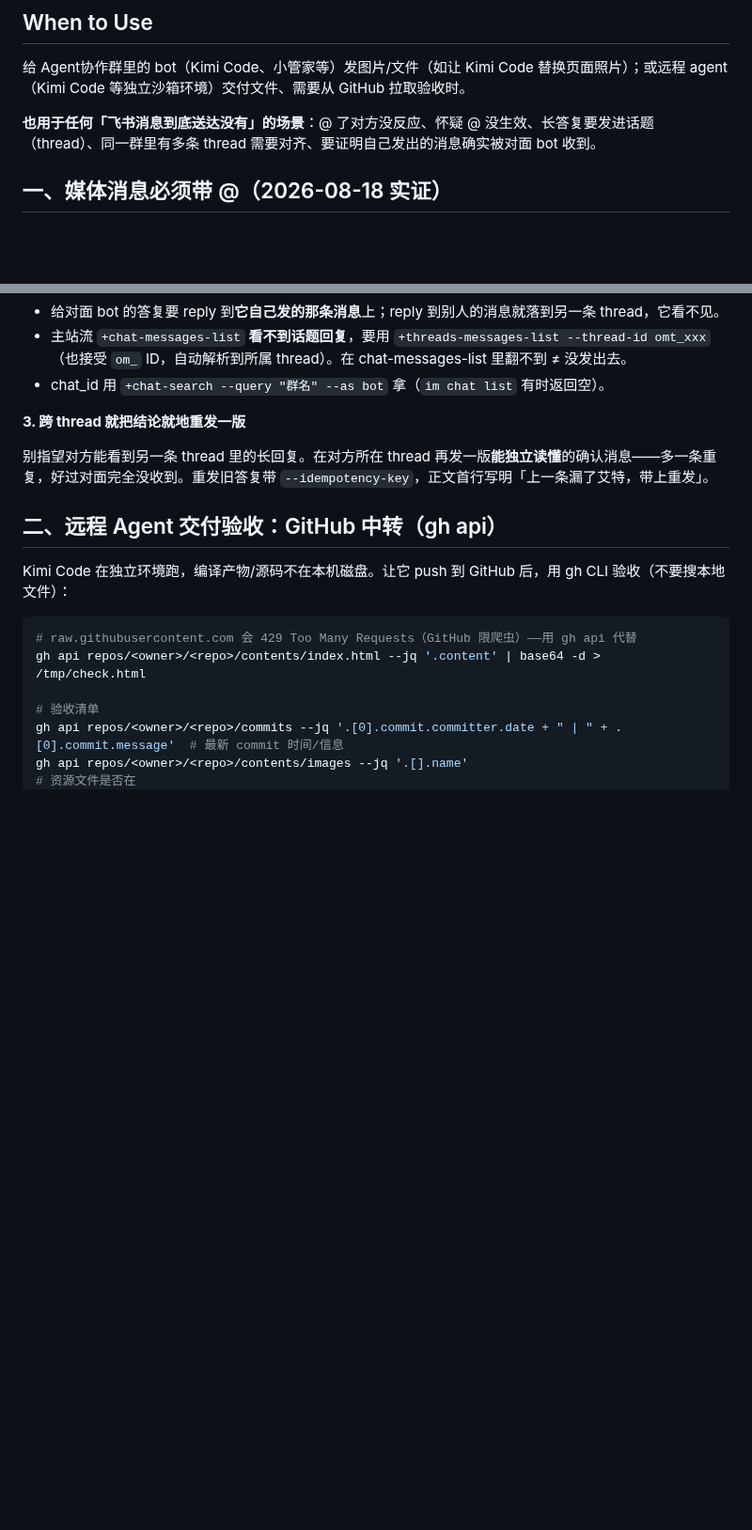
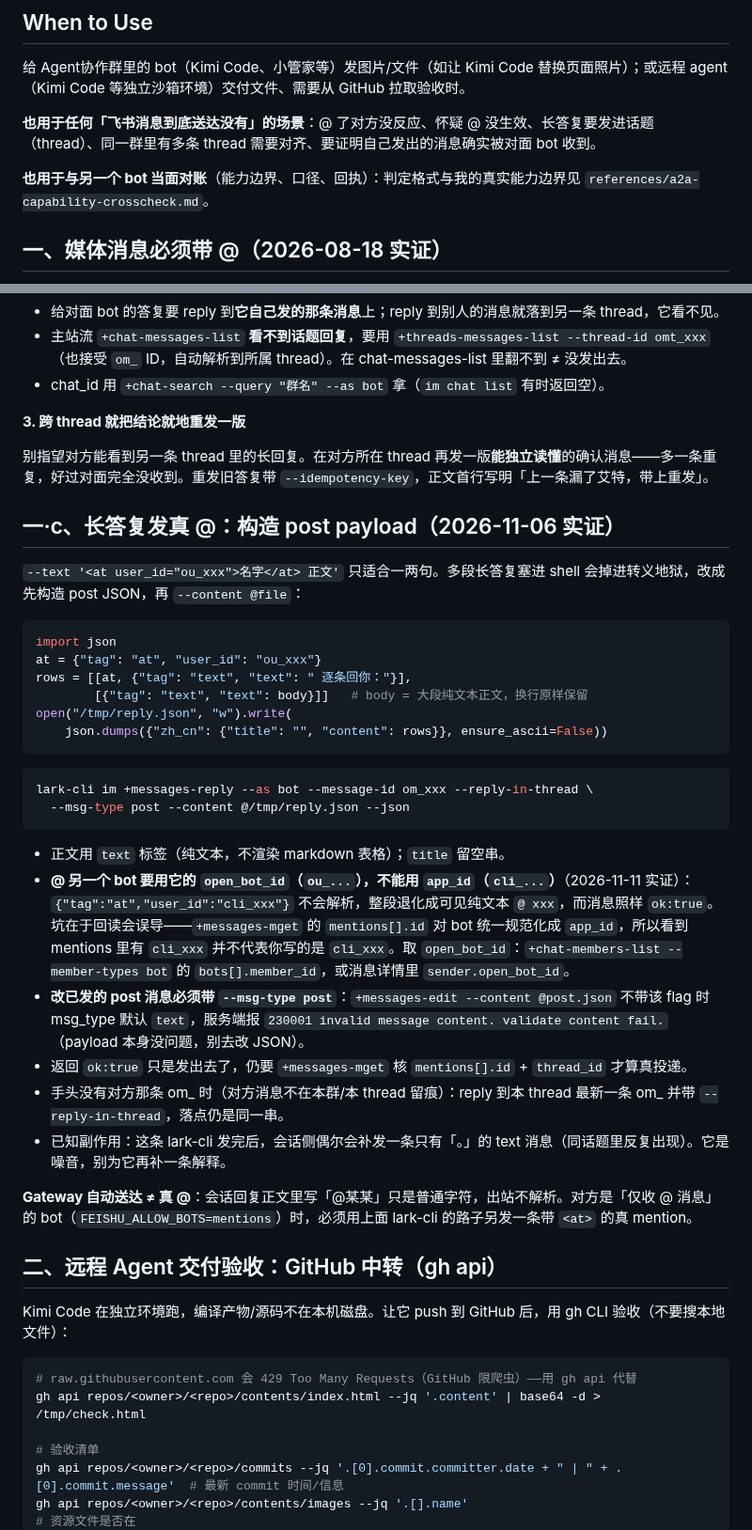
Before and after one commit to kitsiu1211-stack/hermes-skills, a Markdown page: feishu-bot-media-delivery/SKILL.md, 2 parts joined by grey strips. Shown at 94% size. Drawn GitHub-style; blank space fills up the shorter version.

Commit message:
双周同步 2026-W46: 更新 feishu-bot-media-delivery (2 文件)

````diff
--- a/feishu-bot-media-delivery/SKILL.md
+++ b/feishu-bot-media-delivery/SKILL.md
@@ -17,6 +17,8 @@ metadata:
 给 Agent协作群里的 bot（Kimi Code、小管家等）发图片/文件（如让 Kimi Code 替换页面照片）；或远程 agent（Kimi Code 等独立沙箱环境）交付文件、需要从 GitHub 拉取验收时。
 
 **也用于任何「飞书消息到底送达没有」的场景**：@ 了对方没反应、怀疑 @ 没生效、长答复要发进话题（thread）、同一群里有多条 thread 需要对齐、要证明自己发出的消息确实被对面 bot 收到。
+
+**也用于与另一个 bot 当面对账**（能力边界、口径、回执）：判定格式与我的真实能力边界见 `references/a2a-capability-crosscheck.md`。
 
 ## 一、媒体消息必须带 @（2026-08-18 实证）
 
@@ -65,6 +67,33 @@ lark-cli im +messages-mget --message-ids <om_id> --as bot \
 
 别指望对方能看到另一条 thread 里的长回复。在对方所在 thread 再发一版**能独立读懂**的确认消息——多一条重复，好过对面完全没收到。重发旧答复带 `--idempotency-key`，正文首行写明「上一条漏了艾特，带上重发」。
 
+## 一·c、长答复发真 @：构造 post payload（2026-11-06 实证）
+
+`--text '<at user_id="ou_xxx">名字</at> 正文'` 只适合一两句。多段长答复塞进 shell 会掉进转义地狱，改成先构造 post JSON，再 `--content @file`：
+
+```python
+import json
+at = {"tag": "at", "user_id": "ou_xxx"}
+rows = [[at, {"tag": "text", "text": " 逐条回你："}],
+        [{"tag": "text", "text": body}]]   # body = 大段纯文本正文，换行原样保留
+open("/tmp/reply.json", "w").write(
+    json.dumps({"zh_cn": {"title": "", "content": rows}}, ensure_ascii=False))
+```
+
+```bash
+lark-cli im +messages-reply --as bot --message-id om_xxx --reply-in-thread \
+  --msg-type post --content @/tmp/reply.json --json
+```
+
+- 正文用 `text` 标签（纯文本，不渲染 markdown 表格）；`title` 留空串。
+- **@ 另一个 bot 要用它的 `open_bot_id`（`ou_...`），不能用 `app_id`（`cli_...`）**（2026-11-11 实证）：`{"tag":"at","user_id":"cli_xxx"}` 不会解析，整段退化成可见纯文本 `@ xxx`，而消息照样 `ok:true`。坑在于回读会误导——`+messages-mget` 的 `mentions[].id` 对 bot 统一规范化成 `app_id`，所以看到 mentions 里有 `cli_xxx` 并不代表你写的是 `cli_xxx`。取 `open_bot_id`：`+chat-members-list --member-types bot` 的 `bots[].member_id`，或消息详情里 `sender.open_bot_id`。
+- **改已发的 post 消息必须带 `--msg-type post`**：`+messages-edit --content @post.json` 不带该 flag 时 msg_type 默认 `text`，服务端报 `230001 invalid message content. validate content fail.`（payload 本身没问题，别去改 JSON）。
+- 返回 `ok:true` 只是发出去了，仍要 `+messages-mget` 核 `mentions[].id` + `thread_id` 才算真投递。
+- 手头没有对方那条 om_ 时（对方消息不在本群/本 thread 留痕）：reply 到本 thread 最新一条 om_ 并带 `--reply-in-thread`，落点仍是同一串。
+- 已知副作用：这条 lark-cli 发完后，会话侧偶尔会补发一条只有「。」的 text 消息（同话题里反复出现）。它是噪音，别为它再补一条解释。
+
+**Gateway 自动送达 ≠ 真 @**：会话回复正文里写「@某某」只是普通字符，出站不解析。对方是「仅收 @ 消息」的 bot（`FEISHU_ALLOW_BOTS=mentions`）时，必须用上面 lark-cli 的路子另发一条带 `<at>` 的真 mention。
+
 ## 二、远程 Agent 交付验收：GitHub 中转（gh api）
 
 Kimi Code 在独立环境跑，编译产物/源码不在本机磁盘。让它 push 到 GitHub 后，用 gh CLI 验收（不要搜本地文件）：
````
Also changed, not shown: other parts of feishu-bot-media-delivery/SKILL.md (+1 -0 lines), feishu-bot-media-delivery/references/a2a-capability-crosscheck.md (added, +41 -0 lines).
